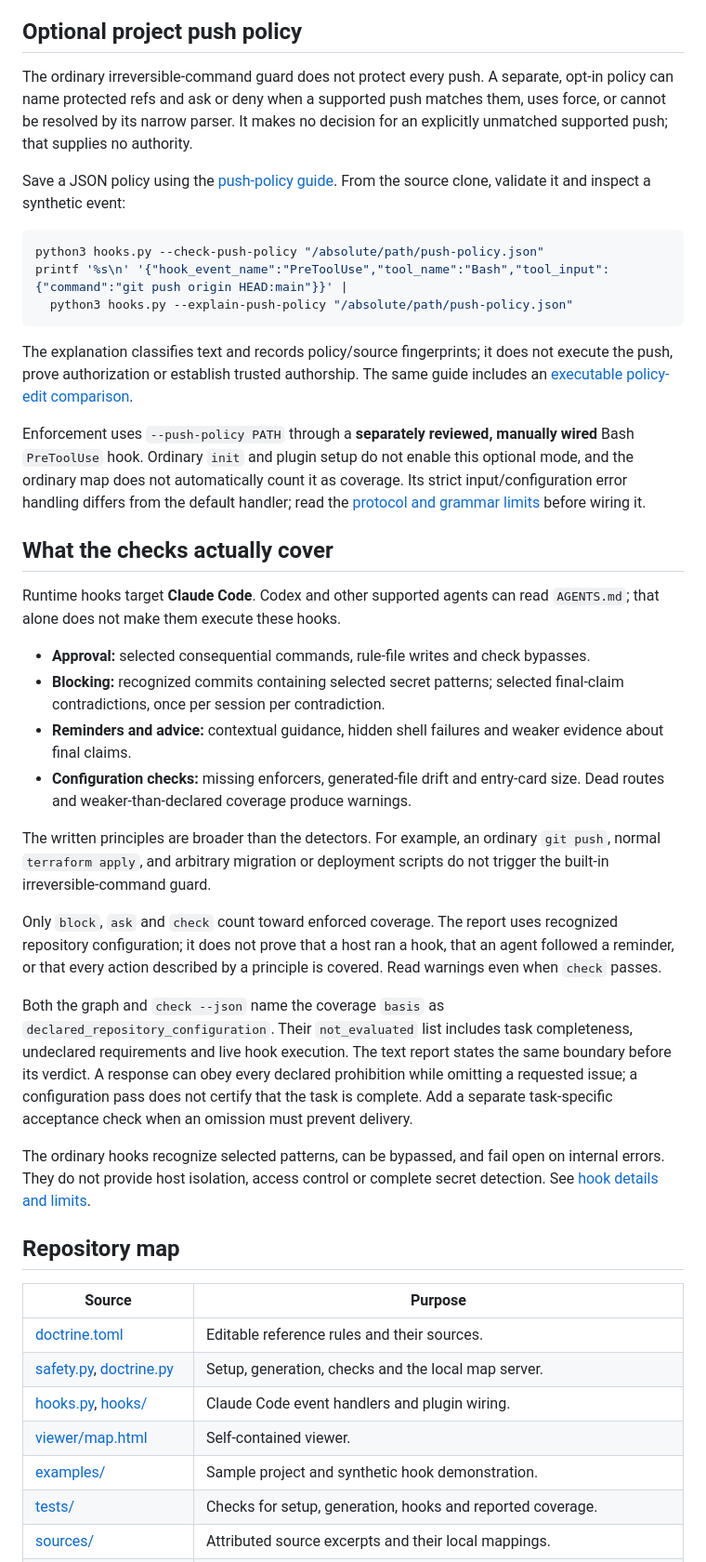
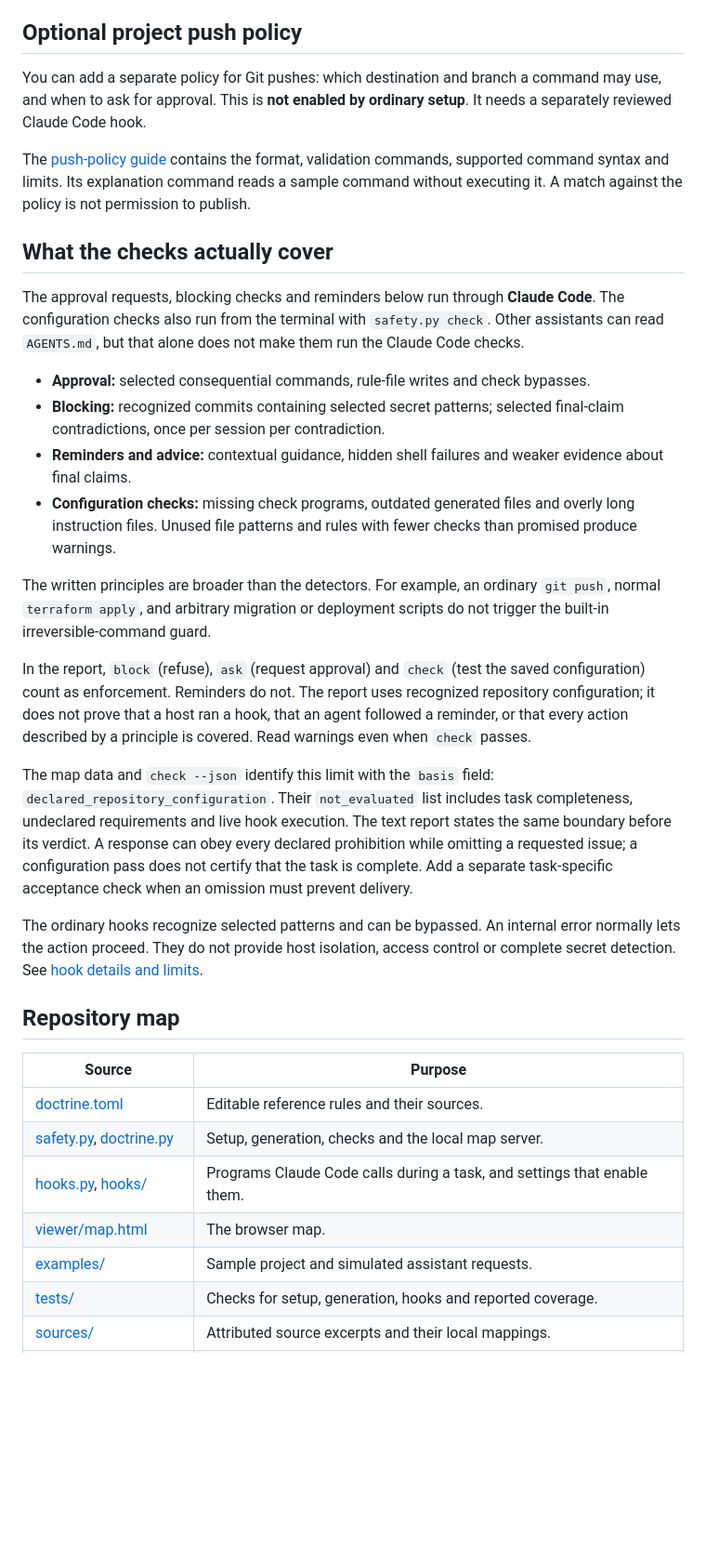
Before and after one commit to wcook04/safety-core, a Markdown page: README.md, the part around one of its changes. Shown at 93% size. GitHub-like rendering; blank space fills up the shorter version.

````diff
--- a/README.md
+++ b/README.md
@@ -236,54 +234,42 @@ publication. It tests hook responses, not delivery through your agent host.
 
 ## Optional project push policy
 
-The ordinary irreversible-command guard does not protect every push. A separate,
-opt-in policy can name protected refs and ask or deny when a supported push
-matches them, uses force, or cannot be resolved by its narrow parser. It makes
-no decision for an explicitly unmatched supported push; that supplies no authority.
+You can add a separate policy for Git pushes: which destination and branch a
+command may use, and when to ask for approval. This is **not enabled by ordinary
+setup**. It needs a separately reviewed Claude Code hook.
 
-Save a JSON policy using the [push-policy guide](docs/maintainers/hooks.md#optional-project-specific-push-policy).
-From the source clone, validate it and inspect a synthetic event:
-
-```sh
-python3 hooks.py --check-push-policy "/absolute/path/push-policy.json"
-printf '%s\n' '{"hook_event_name":"PreToolUse","tool_name":"Bash","tool_input":{"command":"git push origin HEAD:main"}}' |
-  python3 hooks.py --explain-push-policy "/absolute/path/push-policy.json"
-```
-
-The explanation classifies text and records policy/source fingerprints; it does
-not execute the push, prove authorization or establish trusted authorship. The
-same guide includes an [executable policy-edit comparison](docs/maintainers/hooks.md#review-a-finite-policy-edit).
-
-Enforcement uses `--push-policy PATH` through a **separately reviewed, manually
-wired** Bash `PreToolUse` hook. Ordinary `init` and plugin setup do not enable
-this optional mode, and the ordinary map does not automatically count it as
-coverage. Its strict input/configuration error handling differs from the default
-handler; read the [protocol and grammar limits](docs/maintainers/hooks.md#optional-project-specific-push-policy)
-before wiring it.
+The [push-policy guide](docs/maintainers/hooks.md#optional-project-specific-push-policy)
+contains the format, validation commands, supported command syntax and limits.
+Its explanation command reads a sample command without executing it. A match
+against the policy is not permission to publish.
 
 ## What the checks actually cover
 
-Runtime hooks target **Claude Code**. Codex and other supported agents can read
-`AGENTS.md`; that alone does not make them execute these hooks.
+The approval requests, blocking checks and reminders below run through
+**Claude Code**. The configuration checks also run from the terminal with
+`safety.py check`. Other assistants can read `AGENTS.md`, but that alone does
+not make them run the Claude Code checks.
 
 - **Approval:** selected consequential commands, rule-file writes and check bypasses.
 - **Blocking:** recognized commits containing selected secret patterns; selected
   final-claim contradictions, once per session per contradiction.
 - **Reminders and advice:** contextual guidance, hidden shell failures and weaker
   evidence about final claims.
-- **Configuration checks:** missing enforcers, generated-file drift and entry-card
-  size. Dead routes and weaker-than-declared coverage produce warnings.
+- **Configuration checks:** missing check programs, outdated generated files and overly long
+  instruction files. Unused file patterns and rules with fewer checks than
+  promised produce warnings.
 
 The written principles are broader than the detectors. For example, an ordinary
 `git push`, normal `terraform apply`, and arbitrary migration or deployment scripts
 do not trigger the built-in irreversible-command guard.
 
-Only `block`, `ask` and `check` count toward enforced coverage. The report uses
+In the report, `block` (refuse), `ask` (request approval) and `check` (test the
+saved configuration) count as enforcement. Reminders do not. The report uses
 recognized repository configuration; it does not prove that a host ran a hook,
 that an agent followed a reminder, or that every action described by a principle
 is covered. Read warnings even when `check` passes.
 
-Both the graph and `check --json` name the coverage `basis` as
+The map data and `check --json` identify this limit with the `basis` field:
 `declared_repository_configuration`. Their `not_evaluated` list includes task
 completeness, undeclared requirements and live hook execution. The text report
 states the same boundary before its verdict. A response can obey every declared
@@ -291,8 +277,8 @@ prohibition while omitting a requested issue; a configuration pass does not
 certify that the task is complete. Add a separate task-specific acceptance check
 when an omission must prevent delivery.
 
-The ordinary hooks recognize selected patterns, can be bypassed, and fail open
-on internal errors. They do not provide host isolation, access control or complete secret
+The ordinary hooks recognize selected patterns and can be bypassed. An internal
+error normally lets the action proceed. They do not provide host isolation, access control or complete secret
 detection. See [hook details and limits](docs/maintainers/hooks.md).
 
 ## Repository map
@@ -301,9 +287,9 @@ detection. See [hook details and limits](docs/maintainers/hooks.md).
 |---|---|
 | [doctrine.toml](doctrine.toml) | Editable reference rules and their sources. |
 | [safety.py](safety.py), [doctrine.py](doctrine.py) | Setup, generation, checks and the local map server. |
-| [hooks.py](hooks.py), [hooks/](hooks/) | Claude Code event handlers and plugin wiring. |
-| [viewer/map.html](viewer/map.html) | Self-contained viewer. |
-| [examples/](examples/) | Sample project and synthetic hook demonstration. |
+| [hooks.py](hooks.py), [hooks/](hooks/) | Programs Claude Code calls during a task, and settings that enable them. |
+| [viewer/map.html](viewer/map.html) | The browser map. |
+| [examples/](examples/) | Sample project and simulated assistant requests. |
 | [tests/](tests/) | Checks for setup, generation, hooks and reported coverage. |
 | [sources/](sources/) | Attributed source excerpts and their local mappings. |
 | [docs/](docs/README.md) | `guides/` for adoption, `reference/` for formats, foundations and recorded runs, `maintainers/` for design and hooks, `img/` for current documented captures. |
````
Also changed, not shown: other parts of README.md (+91 -96 lines).
